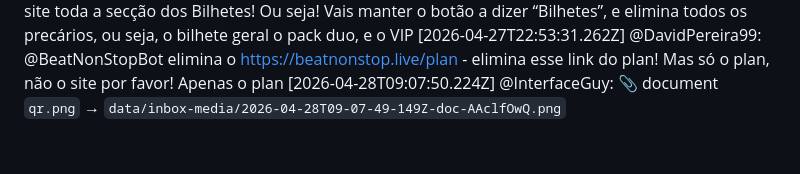
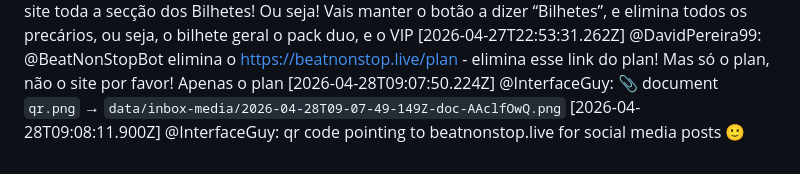
Before and after one commit to LiminalConsulting/BeatNonStop, a Markdown page: data/transcript.md, the part around the change. Drawn GitHub-style.

Commit message:
transcript: @InterfaceGuy

```diff
--- a/data/transcript.md
+++ b/data/transcript.md
@@ -601,3 +601,4 @@ Vais manter o botão a dizer “Bilhetes”,  e elimina todos os precários, ou
 Apenas o plan
 [2026-04-28T09:07:50.224Z] @InterfaceGuy:
   📎 document `qr.png` → `data/inbox-media/2026-04-28T09-07-49-149Z-doc-AAclfOwQ.png`
+[2026-04-28T09:08:11.900Z] @InterfaceGuy: qr code pointing to beatnonstop.live for social media posts 🙂
```
